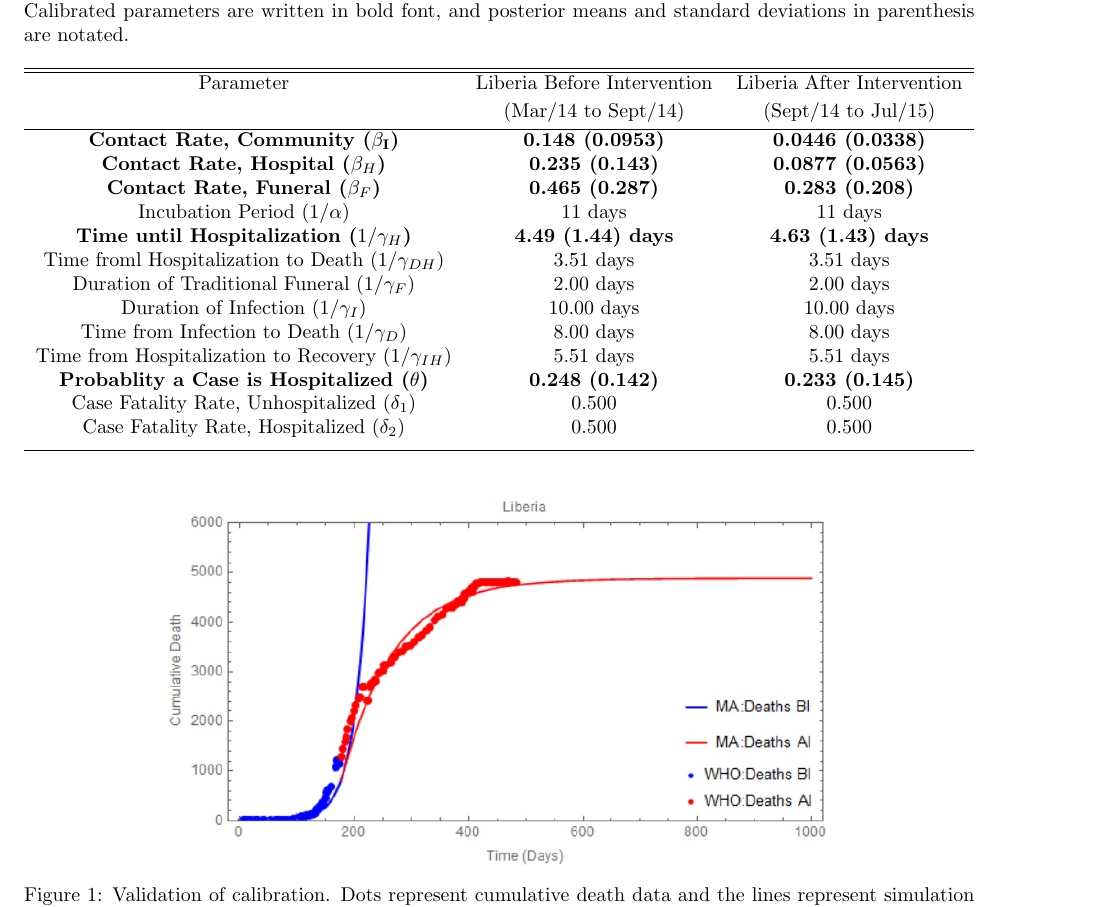
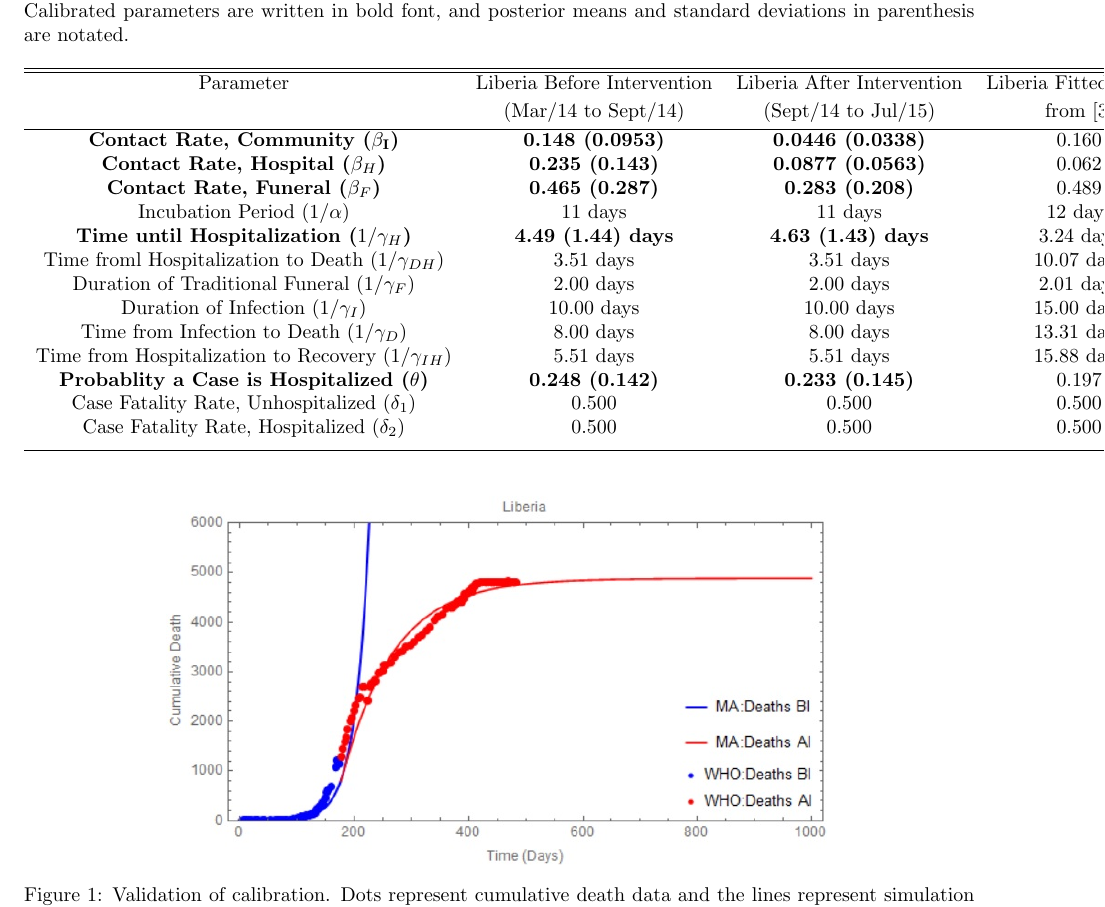
Before and after one commit to YuhangMa/MIT-Lincoln-Lab, a LaTeX paper (main.tex, which reads Callibration.tex): part of page 5 of 22, cut so that both start at the same text. Compiled offline with pdfLaTeX.

Commit message:
added paper parameters to table

```diff
--- a/Callibration.tex
+++ b/Callibration.tex
@@ -38,26 +38,26 @@ Based on our calibration, the intervention reduce the basic reproduction number
 \begin{table}[ht]
 \caption{Model Parameters for Ebola Epidemic in Liberia Before and After the International Intervention. Calibrated parameters are written in bold font, and posterior means and standard deviations in parenthesis are notated.} % title of Table
 \centering % used for centering table
-\begin{tabular}{c c c }
+\begin{tabular}{c c c c }
 \hline\hline %inserts double horizontal lines
-Parameter & Liberia Before Intervention  & Liberia After Intervention \\ [0.5ex]
- & (Mar/14 to Sept/14) &  (Sept/14 to Jul/15) \\ [0.5ex] % inserts table
+Parameter & Liberia Before Intervention  & Liberia After Intervention & Liberia Fitted Values\\ [0.5ex]
+ & (Mar/14 to Sept/14) &  (Sept/14 to Jul/15) & from \cite{FortmannRoe}\\ [0.5ex] % inserts table
 % inserts table
 %heading
 \hline % inserts single horizontal line
-\bf {Contact Rate, Community  ($\bf{\beta_{I}}$) }& \bf{0.148 (0.0953)} & \bf{0.0446 (0.0338)}  \\
-\bf Contact Rate, Hospital  ($\beta_{H}$) &\bf 0.235 (0.143)& \bf 0.0877 (0.0563) \\
-\bf Contact Rate, Funeral  ($\beta_{F}$) & \bf 0.465 (0.287)& \bf 0.283 (0.208) \\
-Incubation Period (${1}/{\alpha}$) & 11 days & 11 days  \\
-\bf Time until Hospitalization (${1}/{\gamma_{H}}$) &\bf 4.49 (1.44) days & \bf 4.63 (1.43) days  \\
-Time froml Hospitalization to Death (${1}/{\gamma_{DH}}$) & 3.51 days & 3.51 days  \\
-Duration of Traditional Funeral (${1}/{\gamma_{F}}$) & 2.00 days & 2.00 days  \\
-Duration of Infection (${1}/{\gamma_{I}}$) & 10.00 days & 10.00 days  \\
-Time from Infection to Death (${1}/{\gamma_{D}}$) & 8.00 days & 8.00 days  \\
-Time from Hospitalization to Recovery (${1}/{\gamma_{IH}}$) & 5.51 days & 5.51 days  \\
-\bf Probablity a Case is Hospitalized ($\theta$) & \bf 0.248 (0.142) & \bf 0.233 (0.145) \\
-Case Fatality Rate, Unhospitalized ($\delta_{1}$) & 0.500  & 0.500  \\
-Case Fatality Rate, Hospitalized ($\delta_{2}$) & 0.500 & 0.500 \\ [1ex]
+\bf {Contact Rate, Community  ($\bf{\beta_{I}}$) }& \bf{0.148 (0.0953)} & \bf{0.0446 (0.0338)} & 0.160 \\
+\bf Contact Rate, Hospital  ($\beta_{H}$) &\bf 0.235 (0.143)& \bf 0.0877 (0.0563) & 0.062\\
+\bf Contact Rate, Funeral  ($\beta_{F}$) & \bf 0.465 (0.287)& \bf 0.283 (0.208) & 0.489 \\
+Incubation Period (${1}/{\alpha}$) & 11 days & 11 days  & 12 days\\
+\bf Time until Hospitalization (${1}/{\gamma_{H}}$) &\bf 4.49 (1.44) days & \bf 4.63 (1.43) days & 3.24 days  \\
+Time froml Hospitalization to Death (${1}/{\gamma_{DH}}$) & 3.51 days & 3.51 days  & 10.07 days\\
+Duration of Traditional Funeral (${1}/{\gamma_{F}}$) & 2.00 days & 2.00 days  & 2.01 days\\
+Duration of Infection (${1}/{\gamma_{I}}$) & 10.00 days & 10.00 days  & 15.00 days\\
+Time from Infection to Death (${1}/{\gamma_{D}}$) & 8.00 days & 8.00 days  & 13.31 days\\
+Time from Hospitalization to Recovery (${1}/{\gamma_{IH}}$) & 5.51 days & 5.51 days  & 15.88 days\\
+\bf Probablity a Case is Hospitalized ($\theta$) & \bf 0.248 (0.142) & \bf 0.233 (0.145) & 0.197\\
+Case Fatality Rate, Unhospitalized ($\delta_{1}$) & 0.500  & 0.500  &  0.500 \\
+Case Fatality Rate, Hospitalized ($\delta_{2}$) & 0.500 & 0.500 & 0.500\\ [1ex]
 \hline
 \end{tabular}
 \label{tab:parameters}
```
